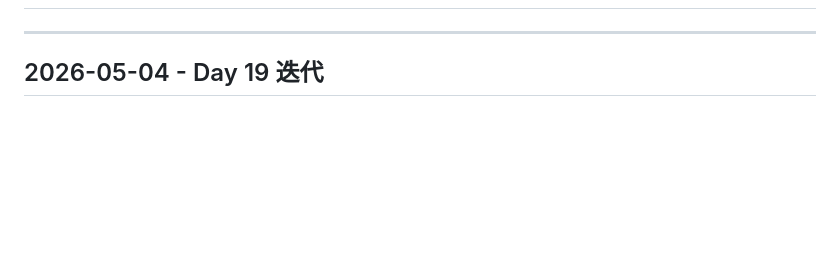
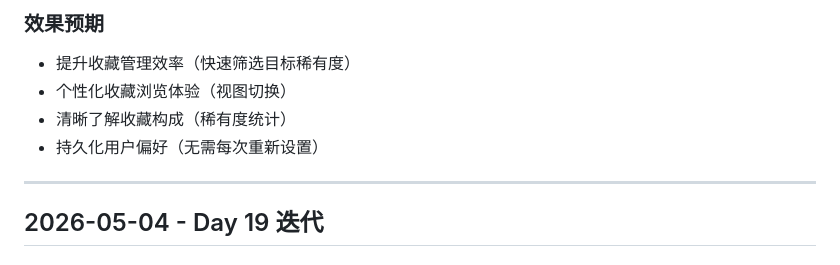
Before and after one commit to superGLsama/power-world, a Markdown page: 迭代记录.md, the part around one of its changes. Drawn GitHub-style; blank space fills up the shorter version.

```diff
--- a/迭代记录.md
+++ b/迭代记录.md
@@ -2,3 +73,9 @@
+### 效果预期
+
+- 提升收藏管理效率（快速筛选目标稀有度）
+- 个性化收藏浏览体验（视图切换）
+- 清晰了解收藏构成（稀有度统计）
+- 持久化用户偏好（无需每次重新设置）
 
 ---
 
```
Also changed, not shown: other parts of 迭代记录.md (+71 -0 lines).
